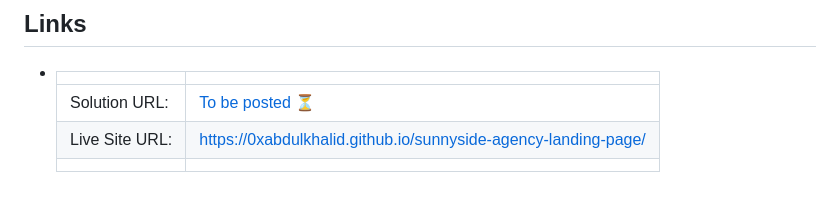
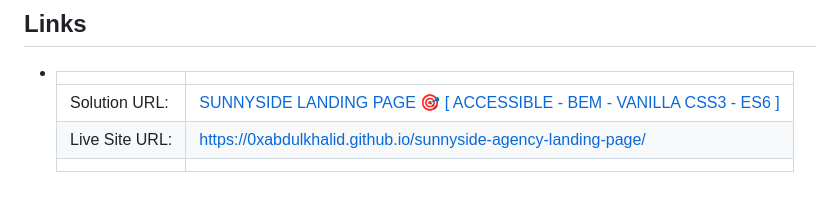
Before and after one commit to 0xabdulkhaliq/sunnyside-agency-landing-page, a Markdown page: README.md, the part around the change. Rendered like a GitHub page.

Commit message:
docs: update fem posted solution link

```diff
--- a/README.md
+++ b/README.md
@@ -51,7 +51,7 @@
 
 - |||
   | :----- | :----- |
-  | Solution URL: | [To be posted :hourglass_flowing_sand:](#link) |
+  | Solution URL: | [SUNNYSIDE LANDING PAGE 🎯 [ ACCESSIBLE - BEM - VANILLA CSS3 - ES6 ]](https://www.frontendmentor.io/solutions/sunnyside-landing-page-accessible-bem-vanilla-css3-es6-FrM6b1vi3w) |
   | Live Site URL: | [https://0xabdulkhalid.github.io/sunnyside-agency-landing-page/](https://0xabdulkhalid.github.io/sunnyside-agency-landing-page/) |
   |||
 
```
